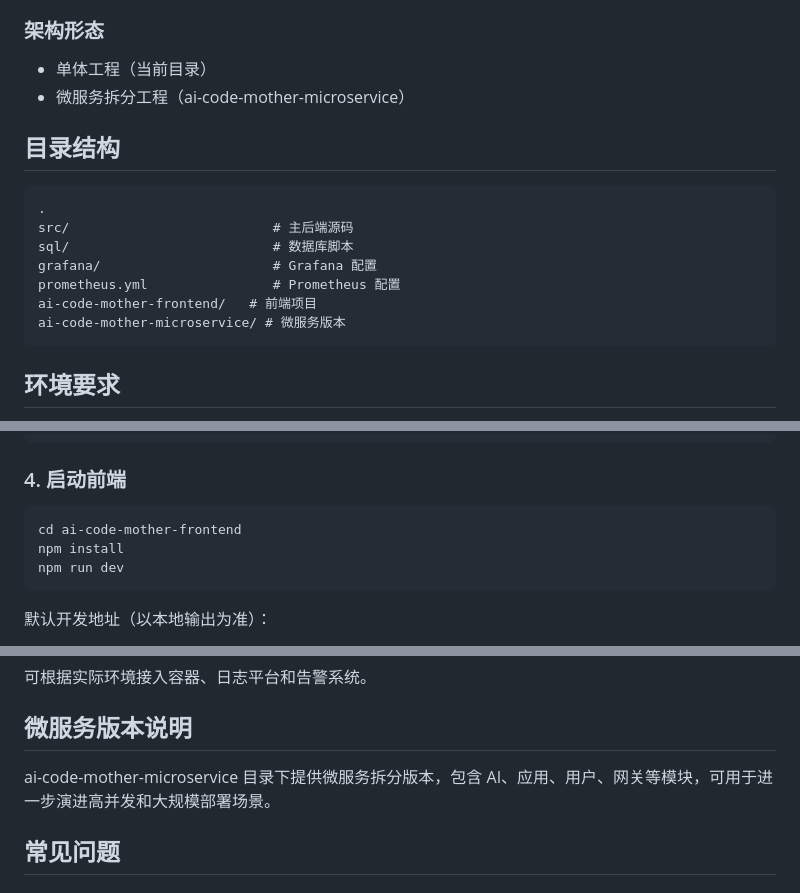
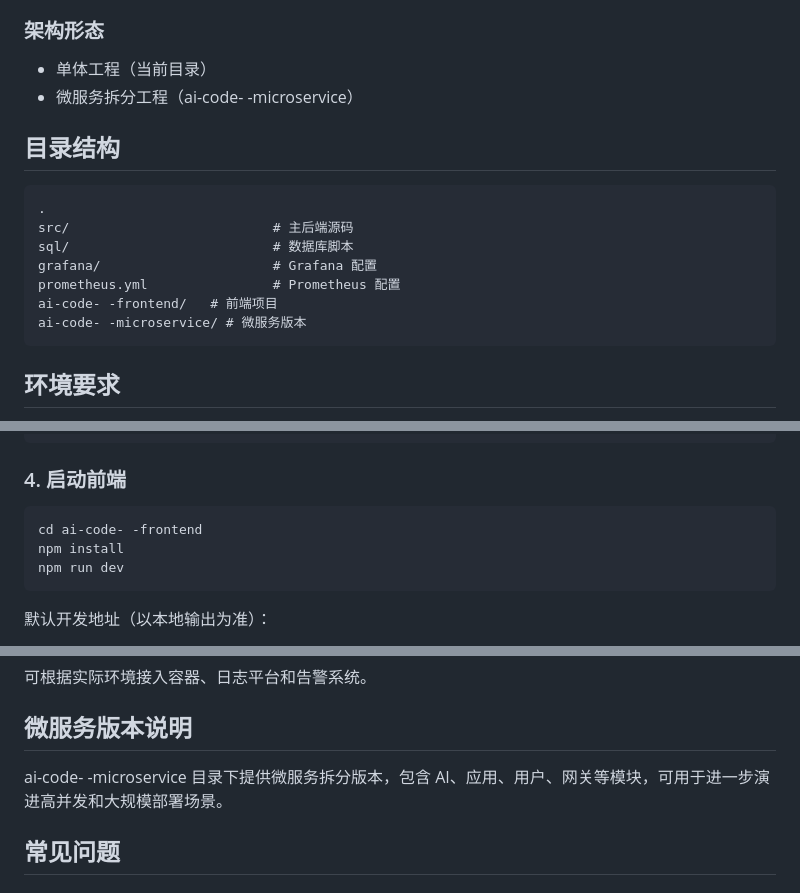
Before and after one commit to csmgfq/ai-0-code, a Markdown page: README.md, 3 parts joined by grey strips. GitHub-like rendering.

````diff
--- a/README.md
+++ b/README.md
@@ -144,7 +144,7 @@ OBS --> GRAF[Grafana]
 ### 架构形态
 
 - 单体工程（当前目录）
-- 微服务拆分工程（ai-code-mother-microservice）
+- 微服务拆分工程（ai-code- -microservice）
 
 ## 目录结构
 
@@ -154,8 +154,8 @@ src/                          # 主后端源码
 sql/                          # 数据库脚本
 grafana/                      # Grafana 配置
 prometheus.yml                # Prometheus 配置
-ai-code-mother-frontend/   # 前端项目
-ai-code-mother-microservice/ # 微服务版本
+ai-code- -frontend/   # 前端项目
+ai-code- -microservice/ # 微服务版本
 ```
 
 ## 环境要求
@@ -205,7 +205,7 @@ mvnw.cmd spring-boot:run
 ### 4. 启动前端
 
 ```bash
-cd ai-code-mother-frontend
+cd ai-code- -frontend
 npm install
 npm run dev
 ```
@@ -225,7 +225,7 @@ npm run dev
 
 ## 微服务版本说明
 
-ai-code-mother-microservice 目录下提供微服务拆分版本，包含 AI、应用、用户、网关等模块，可用于进一步演进高并发和大规模部署场景。
+ai-code- -microservice 目录下提供微服务拆分版本，包含 AI、应用、用户、网关等模块，可用于进一步演进高并发和大规模部署场景。
 
 ## 常见问题
 
````
